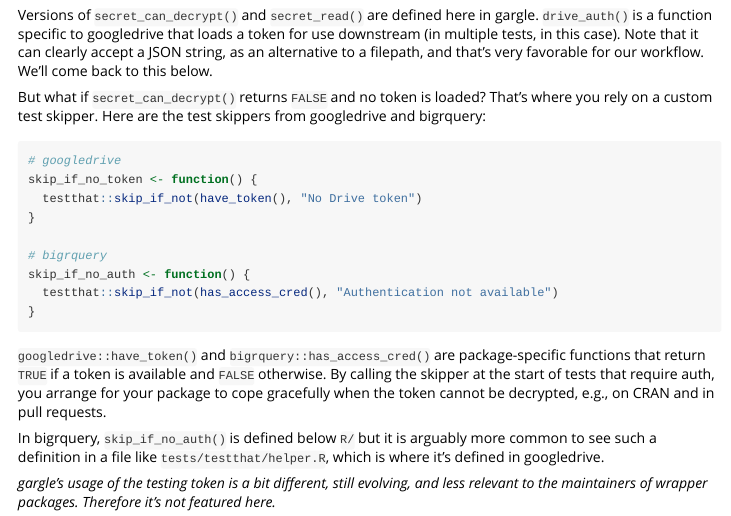
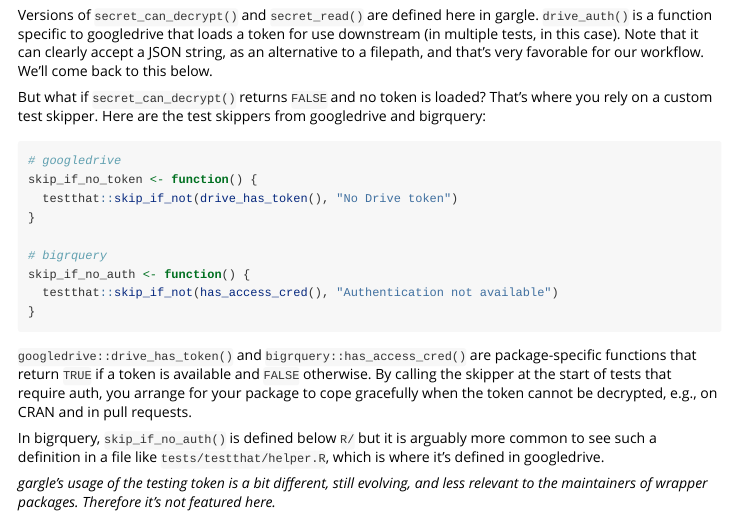
Before and after one commit to r-lib/gargle, an R Markdown document (vignettes/articles/managing-tokens-securely.Rmd): the page in a window 1100 px wide, from 3660 px down. Rendered offline with R 4.5, knitr and Pandoc, with nearby package versions; some code elsewhere in the file could not run offline.

Commit message:
Function was renamed in googledrive

````diff
--- a/vignettes/articles/managing-tokens-securely.Rmd
+++ b/vignettes/articles/managing-tokens-securely.Rmd
@@ -193,7 +193,7 @@ But what if `secret_can_decrypt()` returns `FALSE` and no token is loaded? That'
 ```{r eval = FALSE}
 # googledrive
 skip_if_no_token <- function() {
-  testthat::skip_if_not(have_token(), "No Drive token")
+  testthat::skip_if_not(drive_has_token(), "No Drive token")
 }
 
 # bigrquery
@@ -202,7 +202,7 @@ skip_if_no_auth <- function() {
 }
 ```
 
-`googledrive::have_token()` and `bigrquery::has_access_cred()` are package-specific functions that return `TRUE` if a token is available and `FALSE` otherwise. By calling the skipper at the start of tests that require auth, you arrange for your package to cope gracefully when the token cannot be decrypted, e.g., on CRAN and in pull requests.
+`googledrive::drive_has_token()` and `bigrquery::has_access_cred()` are package-specific functions that return `TRUE` if a token is available and `FALSE` otherwise. By calling the skipper at the start of tests that require auth, you arrange for your package to cope gracefully when the token cannot be decrypted, e.g., on CRAN and in pull requests.
 
 In bigrquery, `skip_if_no_auth()` is defined below `R/` but it is arguably more common to see such a definition in a file like `tests/testthat/helper.R`, which is where it's defined in googledrive.
 
````
